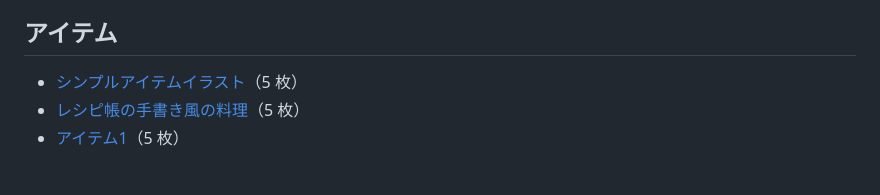
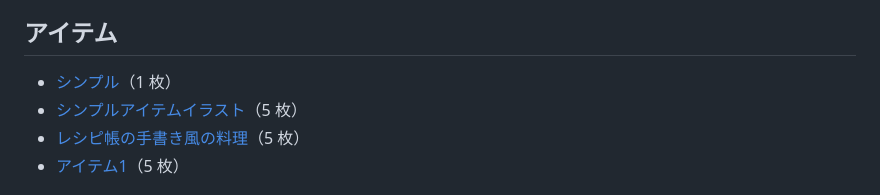
Before and after one commit to kaniramen132-dev/bg-style-samples, a Markdown page: README.md, the part around the change. Rendered like a GitHub page.

Commit message:
背景の画風の見本：シンプル

```diff
--- a/README.md
+++ b/README.md
@@ -10,6 +10,7 @@
 
 ## アイテム
 
+- [シンプル](bgs_20261123_030602/)（1 枚）
 - [シンプルアイテムイラスト](bgs_20261123_021140/)（5 枚）
 - [レシピ帳の手書き風の料理](bgs_20261121_184228/)（5 枚）
 - [アイテム1](bgs_20261114_125141/)（5 枚）
```
Also changed, not shown: bgs_20261123_030602/README.md (added, +7 -0 lines), bgs_20261123_030602/sample_1.png (added).
